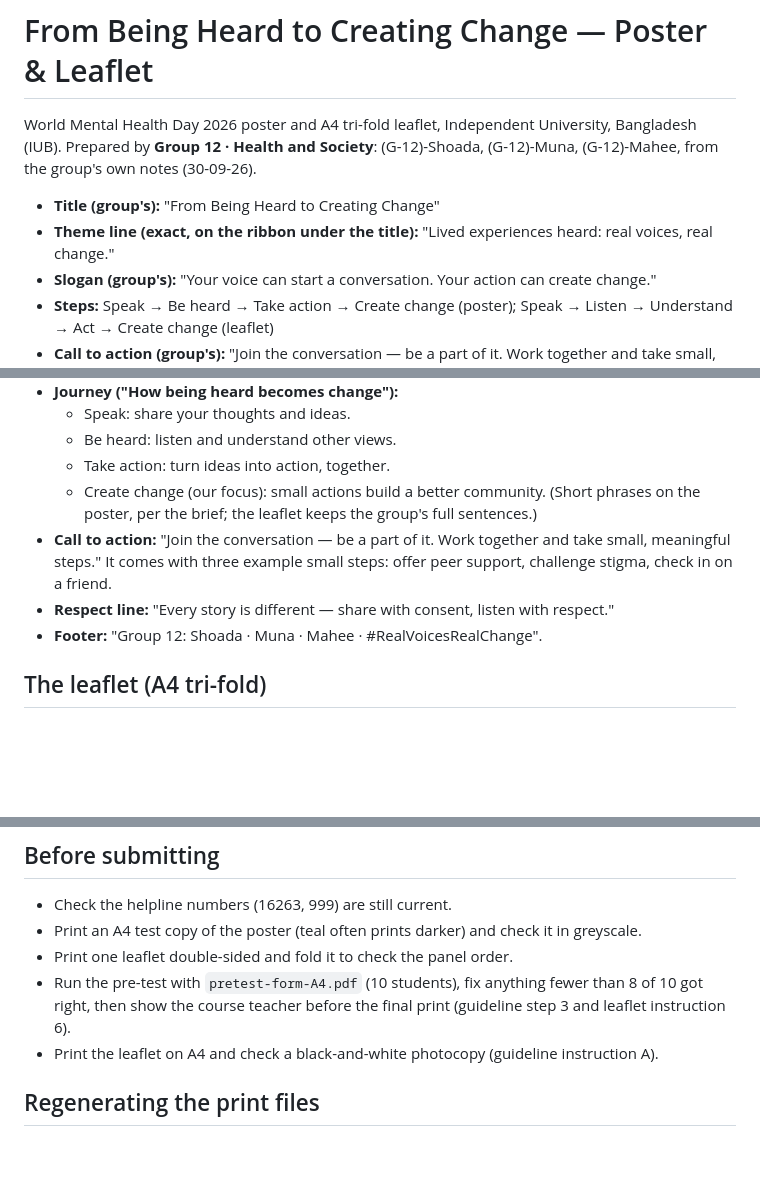
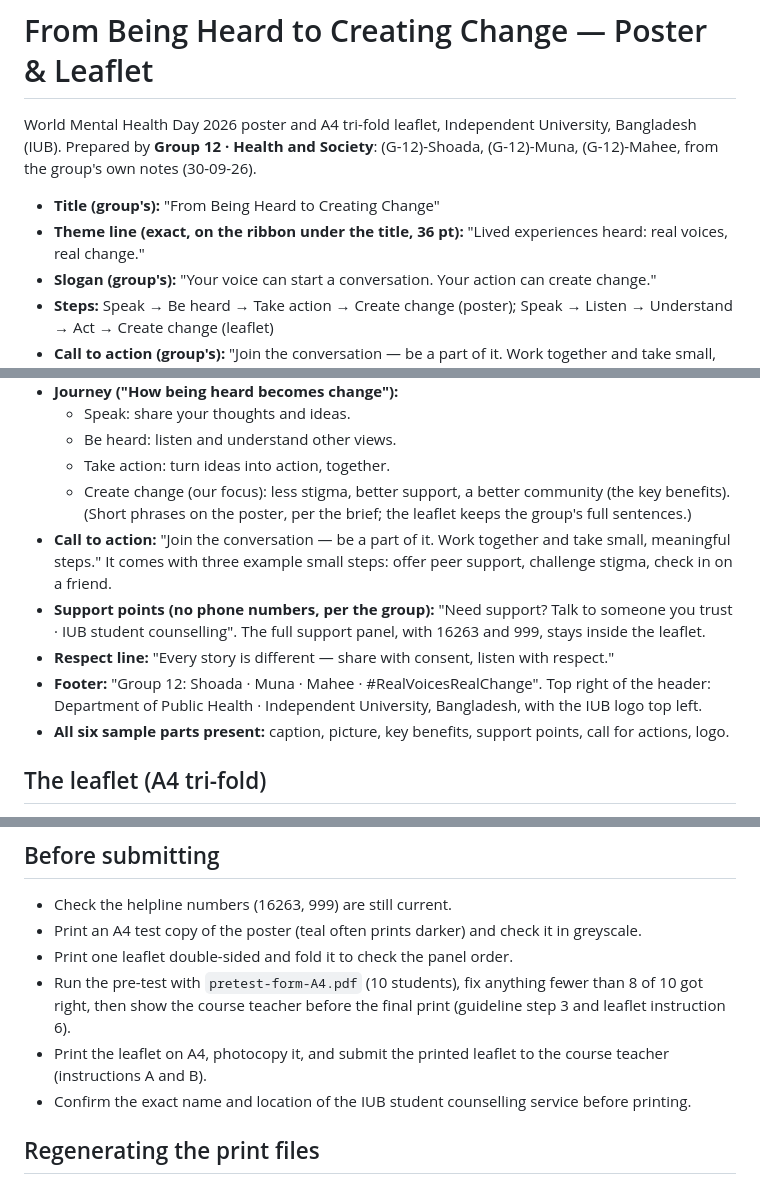
Before and after one commit to minhazulabedin/Claude, a Markdown page: mental-health-day-poster/README.md, 3 parts joined by grey strips. Drawn GitHub-style; blank space fills up the shorter version.

Commit message:
Document the completed sample parts in the README
Co-Authored-By: Claude Fable 5 <noreply@anthropic.com>
Claude-Session: https://claude.ai/code/session_01NCCJzjkwxdoLBCk2bHDpbY

```diff
--- a/mental-health-day-poster/README.md
+++ b/mental-health-day-poster/README.md
@@ -4,7 +4,7 @@ World Mental Health Day 2026 poster and A4 tri-fold leaflet, Independent Univers
 Prepared by **Group 12 · Health and Society**: (G-12)-Shoada, (G-12)-Muna, (G-12)-Mahee, from the group's own notes (30-09-26).
 
 - **Title (group's):** "From Being Heard to Creating Change"
-- **Theme line (exact, on the ribbon under the title):** "Lived experiences heard: real voices, real change."
+- **Theme line (exact, on the ribbon under the title, 36 pt):** "Lived experiences heard: real voices, real change."
 - **Slogan (group's):** "Your voice can start a conversation. Your action can create change."
 - **Steps:** Speak → Be heard → Take action → Create change (poster); Speak → Listen → Understand → Act → Create change (leaflet)
 - **Call to action (group's):** "Join the conversation — be a part of it. Work together and take small, meaningful steps."
@@ -45,12 +45,16 @@ Prepared by **Group 12 · Health and Society**: (G-12)-Shoada, (G-12)-Muna, (G-1
   - Speak: share your thoughts and ideas.
   - Be heard: listen and understand other views.
   - Take action: turn ideas into action, together.
-  - Create change (our focus): small actions build a better community.
+  - Create change (our focus): less stigma, better support, a better community (the key benefits).
   (Short phrases on the poster, per the brief; the leaflet keeps the group's full sentences.)
 - **Call to action:** "Join the conversation — be a part of it. Work together and take small, meaningful steps."
   It comes with three example small steps: offer peer support, challenge stigma, check in on a friend.
+- **Support points (no phone numbers, per the group):** "Need support? Talk to someone you trust · IUB student
+  counselling". The full support panel, with 16263 and 999, stays inside the leaflet.
 - **Respect line:** "Every story is different — share with consent, listen with respect."
-- **Footer:** "Group 12: Shoada · Muna · Mahee · #RealVoicesRealChange".
+- **Footer:** "Group 12: Shoada · Muna · Mahee · #RealVoicesRealChange". Top right of the header: Department of
+  Public Health · Independent University, Bangladesh, with the IUB logo top left.
+- **All six sample parts present:** caption, picture, key benefits, support points, call for actions, logo.
 
 ## The leaflet (A4 tri-fold)
 
@@ -103,7 +107,8 @@ and credit them here.
 - Print one leaflet double-sided and fold it to check the panel order.
 - Run the pre-test with `pretest-form-A4.pdf` (10 students), fix anything fewer than 8 of 10 got right, then show
   the course teacher before the final print (guideline step 3 and leaflet instruction 6).
-- Print the leaflet on A4 and check a black-and-white photocopy (guideline instruction A).
+- Print the leaflet on A4, photocopy it, and submit the printed leaflet to the course teacher (instructions A and B).
+- Confirm the exact name and location of the IUB student counselling service before printing.
 
 ## Regenerating the print files
 
```
